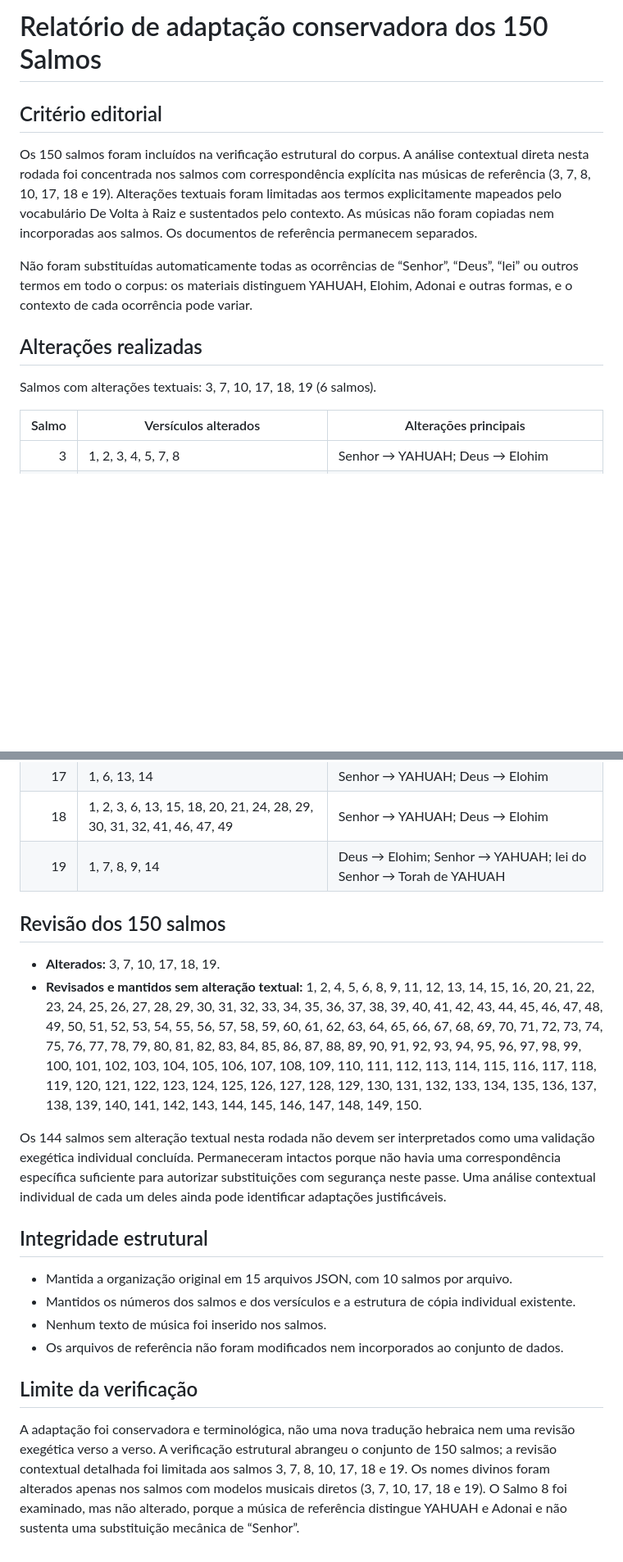
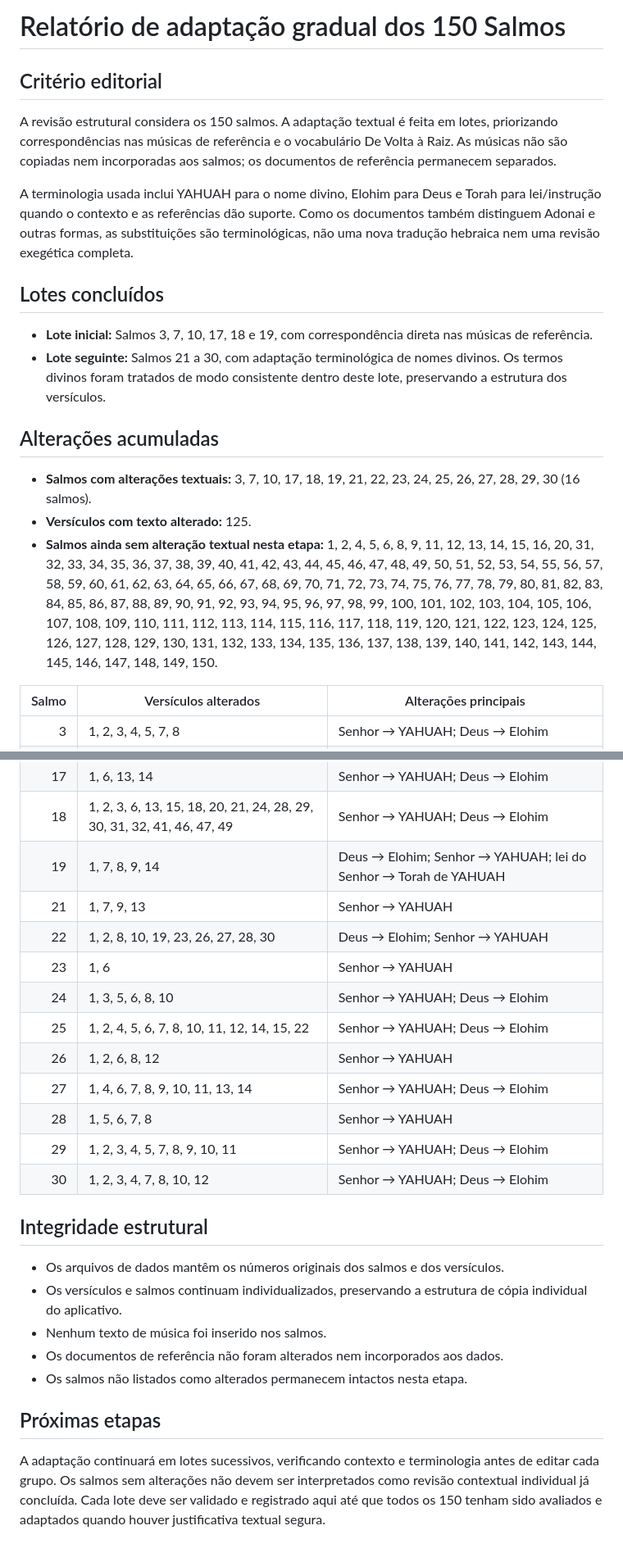
Before and after one commit to outocarlos003-lang/Salmos, a Markdown page: docs/relatorio-adaptacao-150-salmos.md, 2 parts joined by grey strips. Shown at 82% size. Drawn GitHub-style; blank space fills up the shorter version.

Commit message:
Atualizar relatório do segundo lote de Salmos

```diff
--- a/docs/relatorio-adaptacao-150-salmos.md
+++ b/docs/relatorio-adaptacao-150-salmos.md
@@ -1,14 +1,21 @@
-# Relatório de adaptação conservadora dos 150 Salmos
+# Relatório de adaptação gradual dos 150 Salmos
 
 ## Critério editorial
 
-Os 150 salmos foram incluídos na verificação estrutural do corpus. A análise contextual direta nesta rodada foi concentrada nos salmos com correspondência explícita nas músicas de referência (3, 7, 8, 10, 17, 18 e 19). Alterações textuais foram limitadas aos termos explicitamente mapeados pelo vocabulário De Volta à Raiz e sustentados pelo contexto. As músicas não foram copiadas nem incorporadas aos salmos. Os documentos de referência permanecem separados.
+A revisão estrutural considera os 150 salmos. A adaptação textual é feita em lotes, priorizando correspondências nas músicas de referência e o vocabulário De Volta à Raiz. As músicas não são copiadas nem incorporadas aos salmos; os documentos de referência permanecem separados.
 
-Não foram substituídas automaticamente todas as ocorrências de “Senhor”, “Deus”, “lei” ou outros termos em todo o corpus: os materiais distinguem YAHUAH, Elohim, Adonai e outras formas, e o contexto de cada ocorrência pode variar.
+A terminologia usada inclui YAHUAH para o nome divino, Elohim para Deus e Torah para lei/instrução quando o contexto e as referências dão suporte. Como os documentos também distinguem Adonai e outras formas, as substituições são terminológicas, não uma nova tradução hebraica nem uma revisão exegética completa.
 
-## Alterações realizadas
+## Lotes concluídos
 
-Salmos com alterações textuais: 3, 7, 10, 17, 18, 19 (6 salmos).
+- **Lote inicial:** Salmos 3, 7, 10, 17, 18 e 19, com correspondência direta nas músicas de referência.
+- **Lote seguinte:** Salmos 21 a 30, com adaptação terminológica de nomes divinos. Os termos divinos foram tratados de modo consistente dentro deste lote, preservando a estrutura dos versículos.
+
+## Alterações acumuladas
+
+- **Salmos com alterações textuais:** 3, 7, 10, 17, 18, 19, 21, 22, 23, 24, 25, 26, 27, 28, 29, 30 (16 salmos).
+- **Versículos com texto alterado:** 125.
+- **Salmos ainda sem alteração textual nesta etapa:** 1, 2, 4, 5, 6, 8, 9, 11, 12, 13, 14, 15, 16, 20, 31, 32, 33, 34, 35, 36, 37, 38, 39, 40, 41, 42, 43, 44, 45, 46, 47, 48, 49, 50, 51, 52, 53, 54, 55, 56, 57, 58, 59, 60, 61, 62, 63, 64, 65, 66, 67, 68, 69, 70, 71, 72, 73, 74, 75, 76, 77, 78, 79, 80, 81, 82, 83, 84, 85, 86, 87, 88, 89, 90, 91, 92, 93, 94, 95, 96, 97, 98, 99, 100, 101, 102, 103, 104, 105, 106, 107, 108, 109, 110, 111, 112, 113, 114, 115, 116, 117, 118, 119, 120, 121, 122, 123, 124, 125, 126, 127, 128, 129, 130, 131, 132, 133, 134, 135, 136, 137, 138, 139, 140, 141, 142, 143, 144, 145, 146, 147, 148, 149, 150.
 
 | Salmo | Versículos alterados | Alterações principais |
 |---:|---|---|
@@ -18,21 +25,25 @@ Salmos com alterações textuais: 3, 7, 10, 17, 18, 19 (6 salmos).
 | 17 | 1, 6, 13, 14 | Senhor → YAHUAH; Deus → Elohim |
 | 18 | 1, 2, 3, 6, 13, 15, 18, 20, 21, 24, 28, 29, 30, 31, 32, 41, 46, 47, 49 | Senhor → YAHUAH; Deus → Elohim |
 | 19 | 1, 7, 8, 9, 14 | Deus → Elohim; Senhor → YAHUAH; lei do Senhor → Torah de YAHUAH |
-
-## Revisão dos 150 salmos
-
-- **Alterados:** 3, 7, 10, 17, 18, 19.
-- **Revisados e mantidos sem alteração textual:** 1, 2, 4, 5, 6, 8, 9, 11, 12, 13, 14, 15, 16, 20, 21, 22, 23, 24, 25, 26, 27, 28, 29, 30, 31, 32, 33, 34, 35, 36, 37, 38, 39, 40, 41, 42, 43, 44, 45, 46, 47, 48, 49, 50, 51, 52, 53, 54, 55, 56, 57, 58, 59, 60, 61, 62, 63, 64, 65, 66, 67, 68, 69, 70, 71, 72, 73, 74, 75, 76, 77, 78, 79, 80, 81, 82, 83, 84, 85, 86, 87, 88, 89, 90, 91, 92, 93, 94, 95, 96, 97, 98, 99, 100, 101, 102, 103, 104, 105, 106, 107, 108, 109, 110, 111, 112, 113, 114, 115, 116, 117, 118, 119, 120, 121, 122, 123, 124, 125, 126, 127, 128, 129, 130, 131, 132, 133, 134, 135, 136, 137, 138, 139, 140, 141, 142, 143, 144, 145, 146, 147, 148, 149, 150.
-
-Os 144 salmos sem alteração textual nesta rodada não devem ser interpretados como uma validação exegética individual concluída. Permaneceram intactos porque não havia uma correspondência específica suficiente para autorizar substituições com segurança neste passe. Uma análise contextual individual de cada um deles ainda pode identificar adaptações justificáveis.
+| 21 | 1, 7, 9, 13 | Senhor → YAHUAH |
+| 22 | 1, 2, 8, 10, 19, 23, 26, 27, 28, 30 | Deus → Elohim; Senhor → YAHUAH |
+| 23 | 1, 6 | Senhor → YAHUAH |
+| 24 | 1, 3, 5, 6, 8, 10 | Senhor → YAHUAH; Deus → Elohim |
+| 25 | 1, 2, 4, 5, 6, 7, 8, 10, 11, 12, 14, 15, 22 | Senhor → YAHUAH; Deus → Elohim |
+| 26 | 1, 2, 6, 8, 12 | Senhor → YAHUAH |
+| 27 | 1, 4, 6, 7, 8, 9, 10, 11, 13, 14 | Senhor → YAHUAH; Deus → Elohim |
+| 28 | 1, 5, 6, 7, 8 | Senhor → YAHUAH |
+| 29 | 1, 2, 3, 4, 5, 7, 8, 9, 10, 11 | Senhor → YAHUAH; Deus → Elohim |
+| 30 | 1, 2, 3, 4, 7, 8, 10, 12 | Senhor → YAHUAH; Deus → Elohim |
 
 ## Integridade estrutural
 
-- Mantida a organização original em 15 arquivos JSON, com 10 salmos por arquivo.
-- Mantidos os números dos salmos e dos versículos e a estrutura de cópia individual existente.
+- Os arquivos de dados mantêm os números originais dos salmos e dos versículos.
+- Os versículos e salmos continuam individualizados, preservando a estrutura de cópia individual do aplicativo.
 - Nenhum texto de música foi inserido nos salmos.
-- Os arquivos de referência não foram modificados nem incorporados ao conjunto de dados.
+- Os documentos de referência não foram alterados nem incorporados aos dados.
+- Os salmos não listados como alterados permanecem intactos nesta etapa.
 
-## Limite da verificação
+## Próximas etapas
 
-A adaptação foi conservadora e terminológica, não uma nova tradução hebraica nem uma revisão exegética verso a verso. A verificação estrutural abrangeu o conjunto de 150 salmos; a revisão contextual detalhada foi limitada aos salmos 3, 7, 8, 10, 17, 18 e 19. Os nomes divinos foram alterados apenas nos salmos com modelos musicais diretos (3, 7, 10, 17, 18 e 19). O Salmo 8 foi examinado, mas não alterado, porque a música de referência distingue YAHUAH e Adonai e não sustenta uma substituição mecânica de “Senhor”.
+A adaptação continuará em lotes sucessivos, verificando contexto e terminologia antes de editar cada grupo. Os salmos sem alterações não devem ser interpretados como revisão contextual individual já concluída. Cada lote deve ser validado e registrado aqui até que todos os 150 tenham sido avaliados e adaptados quando houver justificativa textual segura.
```
